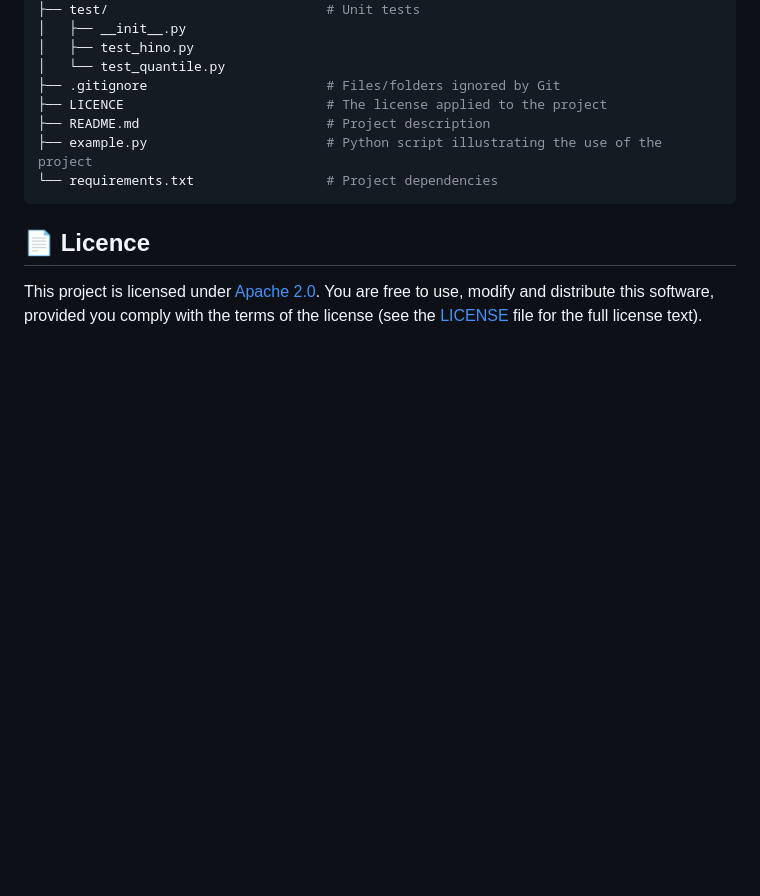
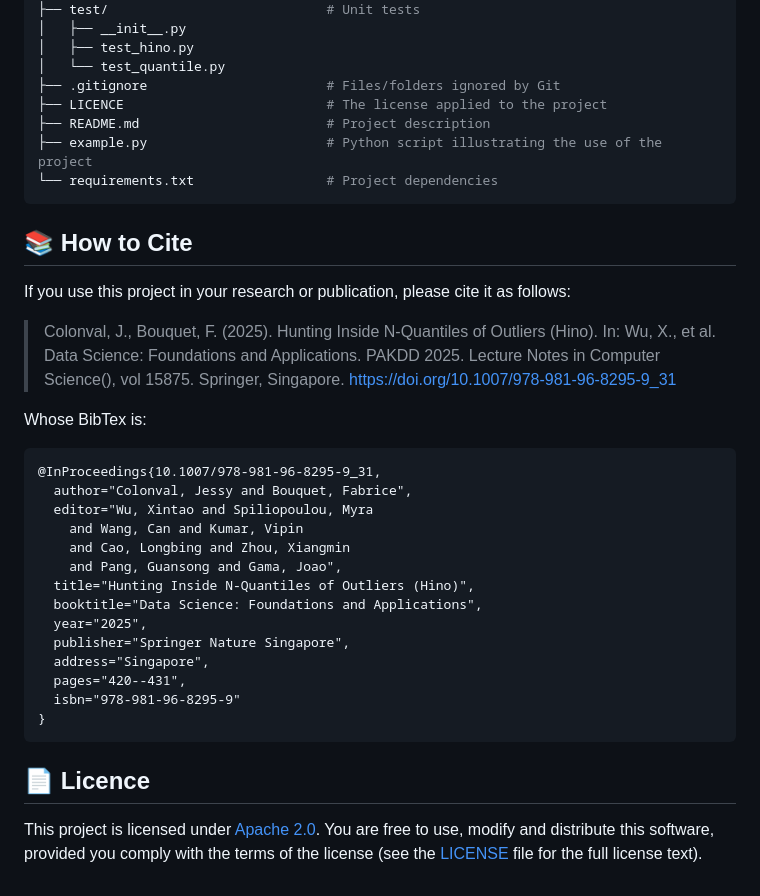
Before and after one commit to JessyColonval/Hino, a Markdown page: README.md, the part around the change. Drawn GitHub-style; blank space fills up the shorter version.

Commit message:
Adds 'How to cite' in README

````diff
--- a/README.md
+++ b/README.md
@@ -90,6 +90,31 @@ Hino/
 ```
 
 
+## 📚 How to Cite
+
+If you use this project in your research or publication, please cite it as follows:
+
+> Colonval, J., Bouquet, F. (2025). Hunting Inside N-Quantiles of Outliers (Hino). In: Wu, X., et al. Data Science: Foundations and Applications. PAKDD 2025. Lecture Notes in Computer Science(), vol 15875. Springer, Singapore. https://doi.org/10.1007/978-981-96-8295-9_31
+
+Whose BibTex is:
+```bibtex
+@InProceedings{10.1007/978-981-96-8295-9_31,
+  author="Colonval, Jessy and Bouquet, Fabrice",
+  editor="Wu, Xintao and Spiliopoulou, Myra
+    and Wang, Can and Kumar, Vipin
+    and Cao, Longbing and Zhou, Xiangmin
+    and Pang, Guansong and Gama, Joao",
+  title="Hunting Inside N-Quantiles of Outliers (Hino)",
+  booktitle="Data Science: Foundations and Applications",
+  year="2025",
+  publisher="Springer Nature Singapore",
+  address="Singapore",
+  pages="420--431",
+  isbn="978-981-96-8295-9"
+}
+```
+
+
 ## 📄 Licence
 
 This project is licensed under [Apache 2.0](https://www.apache.org/licenses/LICENSE-2.0).
````
